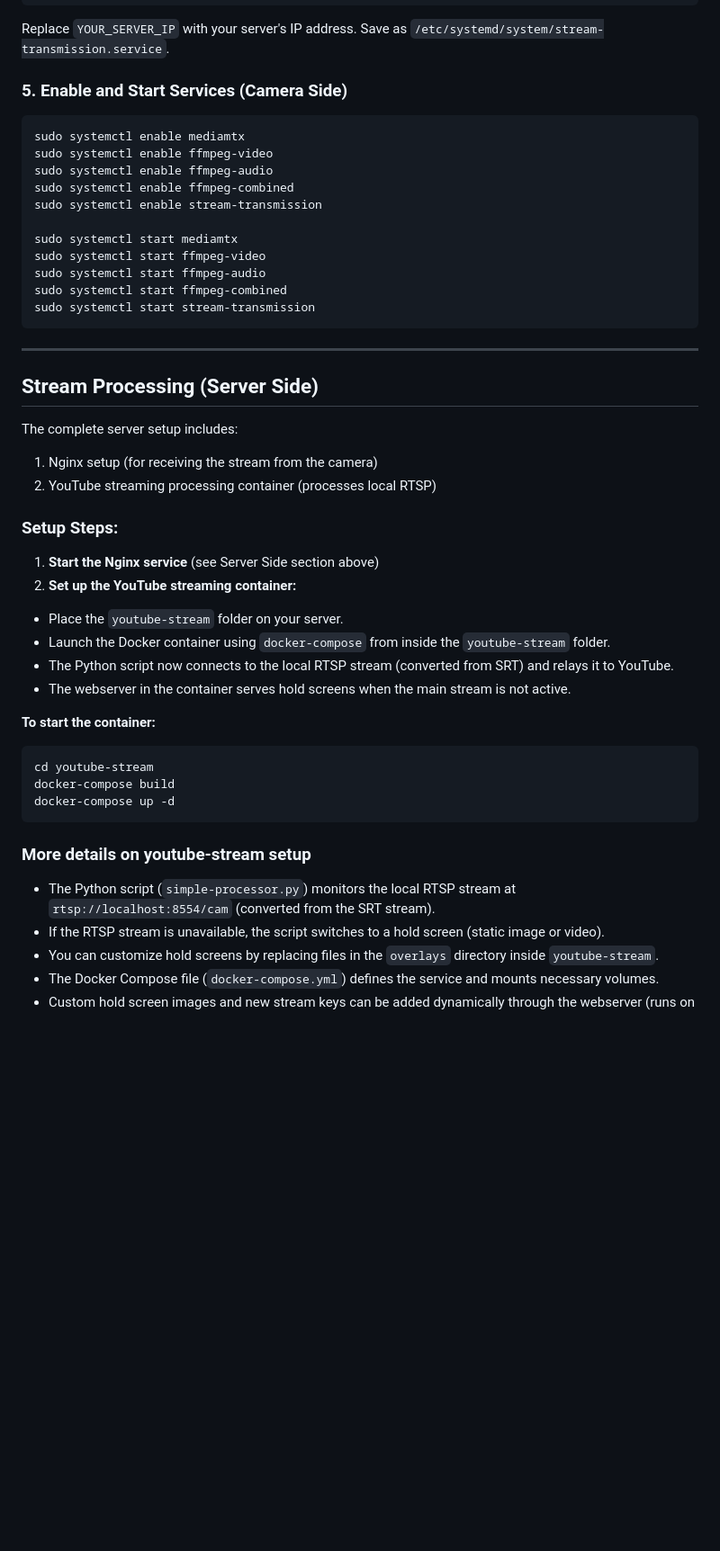
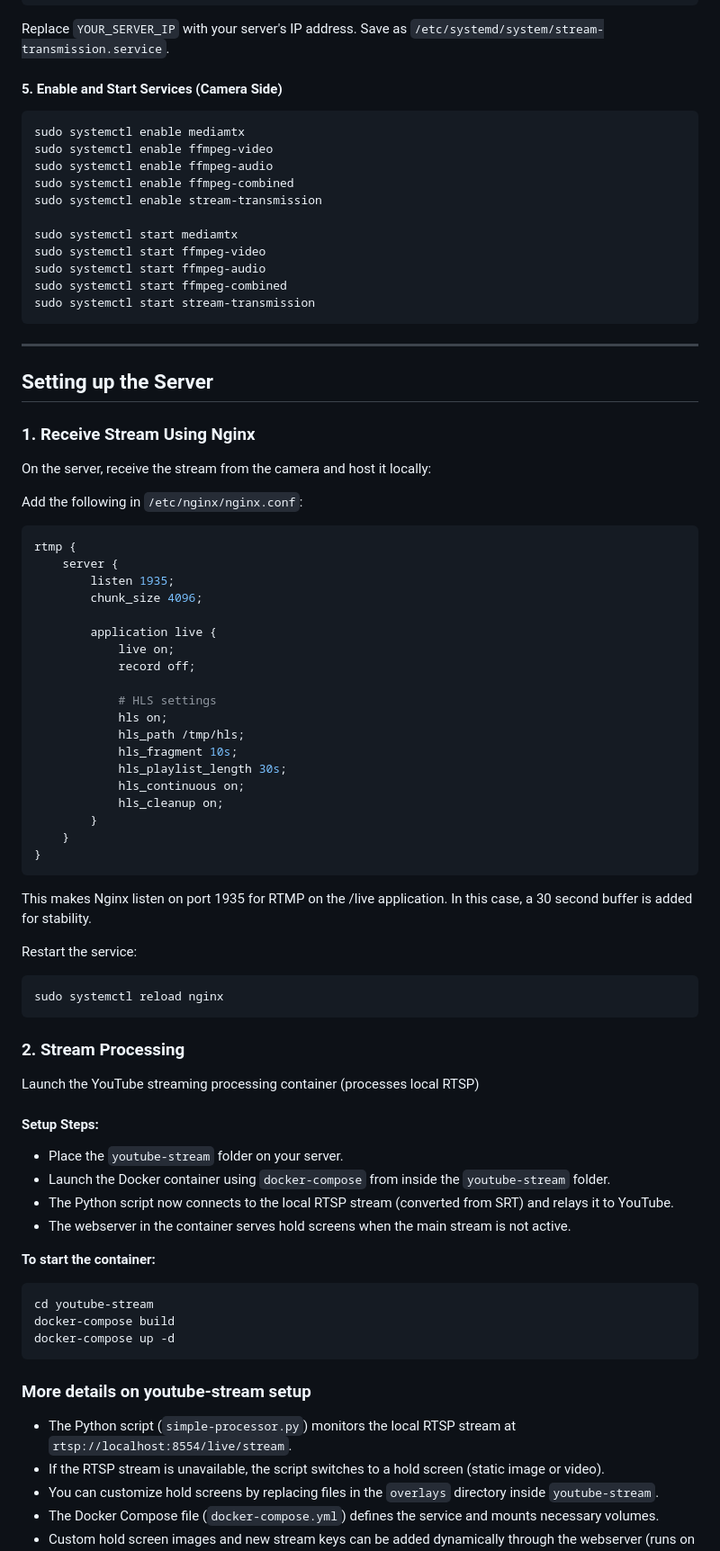
Before and after one commit to naessenskjell/BirdStream, a Markdown page: ReadMe.md, the part around one of its changes. Shown at 90% size. Drawn GitHub-style; blank space fills up the shorter version.

````diff
--- a/ReadMe.md
+++ b/ReadMe.md
@@ -272,7 +187,7 @@ WantedBy=multi-user.target
 Replace `YOUR_SERVER_IP` with your server's IP address. Save as `/etc/systemd/system/stream-transmission.service`.
 
 
-### 5. Enable and Start Services (Camera Side)
+#### 5. Enable and Start Services (Camera Side)
 
 ```sh
 sudo systemctl enable mediamtx
@@ -290,16 +205,49 @@ sudo systemctl start stream-transmission
 
 ---
 
-## Stream Processing (Server Side)
+## Setting up the Server
 
-The complete server setup includes:
-1. Nginx setup (for receiving the stream from the camera)
-2. YouTube streaming processing container (processes local RTSP)
+### 1. Receive Stream Using Nginx
 
-### Setup Steps:
+On the server, receive the stream from the camera and host it locally:
 
-1. **Start the Nginx service** (see Server Side section above)
-2. **Set up the YouTube streaming container:**
+Add the following in `/etc/nginx/nginx.conf`:
+
+```ini
+rtmp {
+    server {
+        listen 1935;
+        chunk_size 4096;
+
+        application live {
+            live on;
+            record off;
+
+            # HLS settings
+            hls on;
+            hls_path /tmp/hls;
+            hls_fragment 10s;
+            hls_playlist_length 30s;
+            hls_continuous on;
+            hls_cleanup on;
+        }
+    }
+}
+```
+
+This makes Nginx listen on port 1935 for RTMP on the /live application. In this case, a 30 second buffer is added for stability.
+
+Restart the service:
+
+```sh
+sudo systemctl reload nginx
+```
+
+### 2. Stream Processing
+
+Launch the YouTube streaming processing container (processes local RTSP)
+
+#### Setup Steps:
 
 - Place the `youtube-stream` folder on your server.
 - Launch the Docker container using `docker-compose` from inside the `youtube-stream` folder.
@@ -316,7 +264,7 @@ docker-compose up -d
 
 ### More details on youtube-stream setup
 
-- The Python script (`simple-processor.py`) monitors the local RTSP stream at `rtsp://localhost:8554/cam` (converted from the SRT stream).
+- The Python script (`simple-processor.py`) monitors the local RTSP stream at `rtsp://localhost:8554/live/stream`.
 - If the RTSP stream is unavailable, the script switches to a hold screen (static image or video).
 - You can customize hold screens by replacing files in the `overlays` directory inside `youtube-stream`.
 - The Docker Compose file (`docker-compose.yml`) defines the service and mounts necessary volumes.
````
Also changed, not shown: other parts of ReadMe.md (+13 -98 lines).
